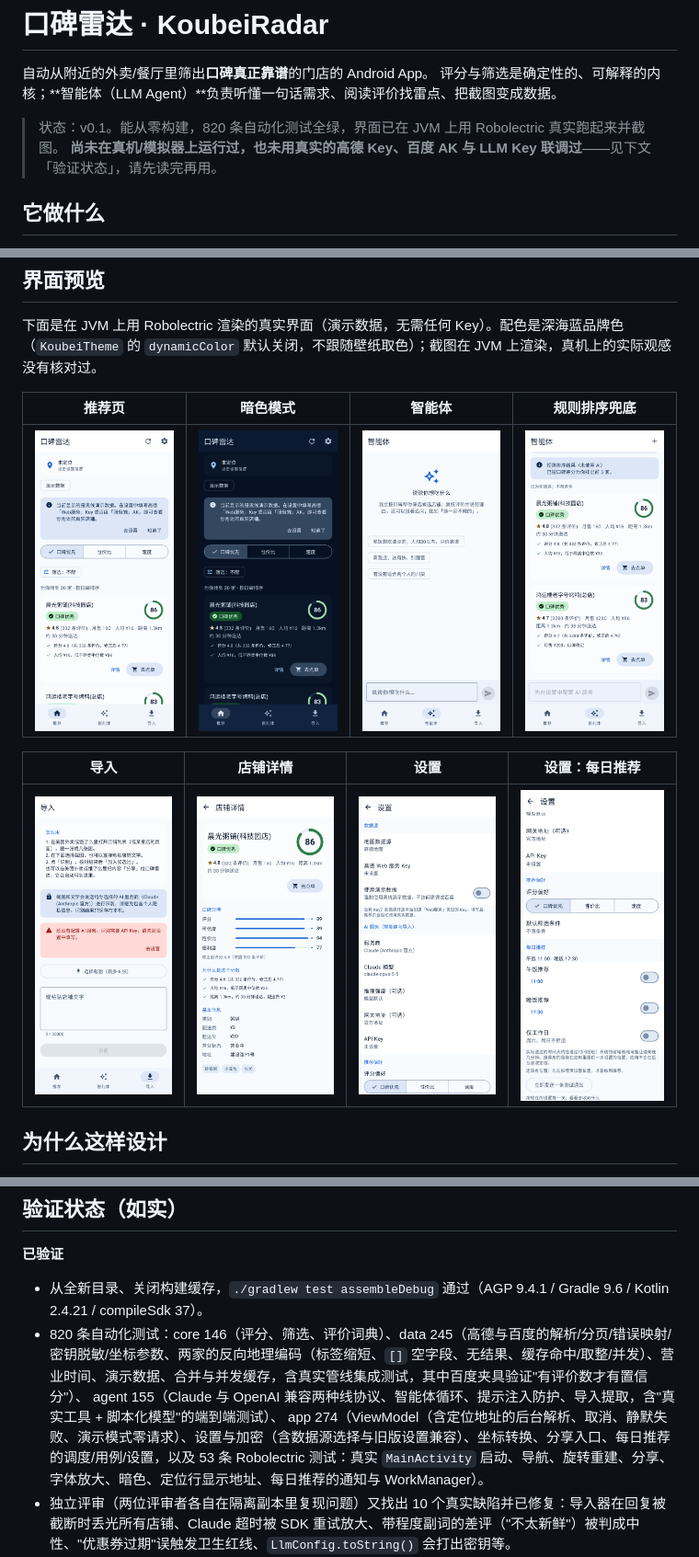
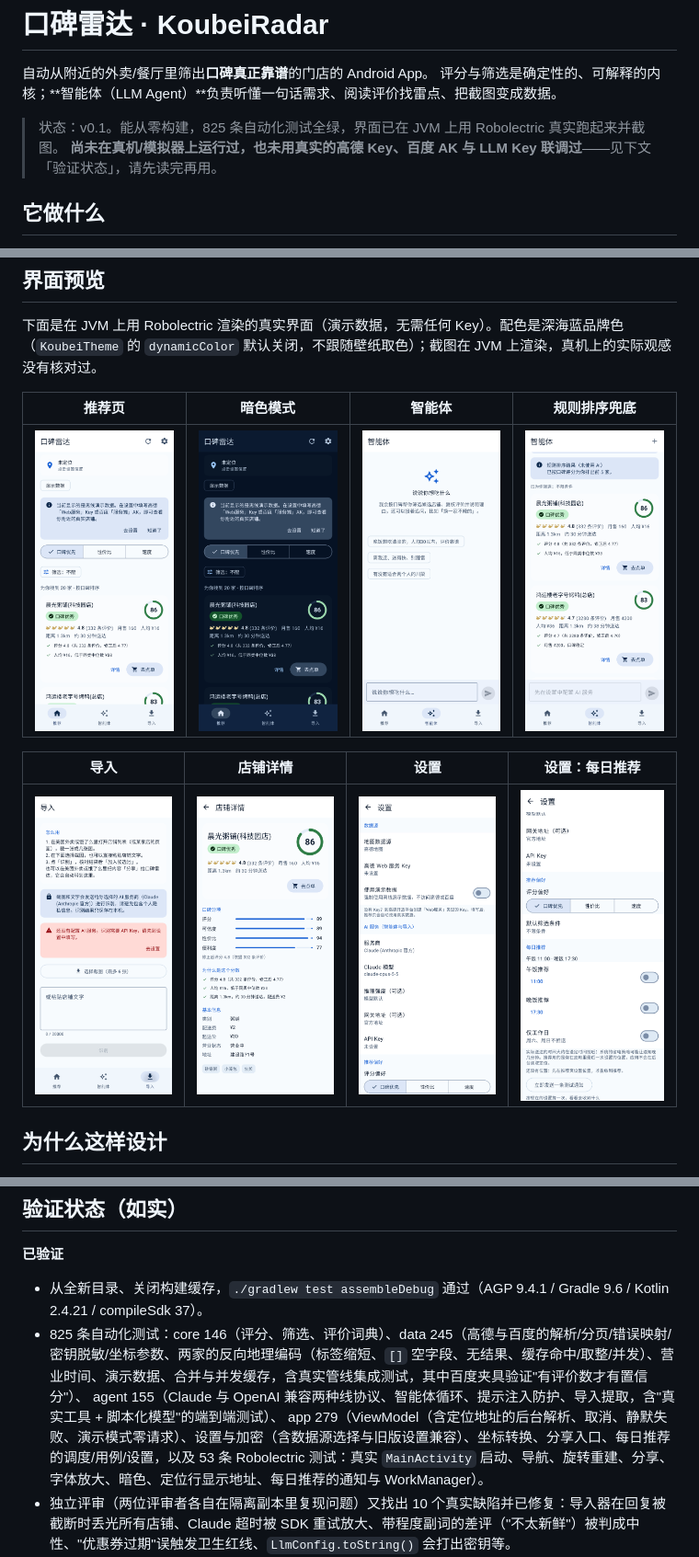
Before and after one commit to HelloHermit/koubei-radar, a Markdown page: README.md, 3 parts joined by grey strips. Shown at 92% size. GitHub-like rendering; pictures changed too: docs/screenshots/agent-rule-based.png, docs/screenshots/detail.png, docs/screenshots/home-dark.png.

```diff
--- a/README.md
+++ b/README.md
@@ -3,7 +3,7 @@
 自动从附近的外卖/餐厅里筛出**口碑真正靠谱**的门店的 Android App。
 评分与筛选是确定性的、可解释的内核；**智能体（LLM Agent）**负责听懂一句话需求、阅读评价找雷点、把截图变成数据。
 
-> 状态：v0.1。能从零构建，820 条自动化测试全绿，界面已在 JVM 上用 Robolectric 真实跑起来并截图。
+> 状态：v0.1。能从零构建，825 条自动化测试全绿，界面已在 JVM 上用 Robolectric 真实跑起来并截图。
 > **尚未在真机/模拟器上运行过，也未用真实的高德 Key、百度 AK 与 LLM Key 联调过**——见下文「验证状态」，请先读完再用。
 
 ## 它做什么
@@ -75,9 +75,9 @@ export ANDROID_HOME=/path/to/android-sdk     # 或在 local.properties 里写 sd
 
 **已验证**
 - 从全新目录、关闭构建缓存，`./gradlew test assembleDebug` 通过（AGP 9.4.1 / Gradle 9.6 / Kotlin 2.4.21 / compileSdk 37）。
-- 820 条自动化测试：core 146（评分、筛选、评价词典）、data 245（高德与百度的解析/分页/错误映射/密钥脱敏/坐标参数、两家的反向地理编码（标签缩短、`[]` 空字段、无结果、缓存命中/取整/并发）、营业时间、演示数据、合并与并发缓存，含真实管线集成测试，其中百度夹具验证"有评价数才有置信分"）、
+- 825 条自动化测试：core 146（评分、筛选、评价词典）、data 245（高德与百度的解析/分页/错误映射/密钥脱敏/坐标参数、两家的反向地理编码（标签缩短、`[]` 空字段、无结果、缓存命中/取整/并发）、营业时间、演示数据、合并与并发缓存，含真实管线集成测试，其中百度夹具验证"有评价数才有置信分"）、
   agent 155（Claude 与 OpenAI 兼容两种线协议、智能体循环、提示注入防护、导入提取，含"真实工具 + 脚本化模型"的端到端测试）、
-  app 274（ViewModel（含定位地址的后台解析、取消、静默失败、演示模式零请求）、设置与加密（含数据源选择与旧版设置兼容）、坐标转换、分享入口、每日推荐的调度/用例/设置，以及 53 条 Robolectric 测试：真实 `MainActivity` 启动、导航、旋转重建、分享、字体放大、暗色、定位行显示地址、每日推荐的通知与 WorkManager）。
+  app 279（ViewModel（含定位地址的后台解析、取消、静默失败、演示模式零请求）、设置与加密（含数据源选择与旧版设置兼容）、坐标转换、分享入口、每日推荐的调度/用例/设置，以及 53 条 Robolectric 测试：真实 `MainActivity` 启动、导航、旋转重建、分享、字体放大、暗色、定位行显示地址、每日推荐的通知与 WorkManager）。
 - 独立评审（两位评审者各自在隔离副本里复现问题）又找出 10 个真实缺陷并已修复：导入器在回复被截断时丢光所有店铺、Claude 超时被 SDK 重试放大、带程度副词的差评（"不太新鲜"）被判成中性、"优惠券过期"误触发卫生红线、`LlmConfig.toString()` 会打出密钥等。
 - 完整构建 `test assembleDebug` 最近一次全绿；但有一次并行跑时 `MealSettingsSmokeTest.turningLunchOnStoresItAndLeavesTheRestAlone` 因等待界面空闲超时失败（与本次改动无关的既有测试），单独重跑与完整重跑都通过，疑似机器负载下的偶发超时，没有查明根因。
 - 冒烟测试发现并修复了 3 个真实缺陷（异常的分享提供方会让导入页崩溃；分享到达时不会切到导入页；提示条按钮白底白字）。
```
Also changed, not shown: CLAUDE.md (+1 -1 lines), docs/DESIGN.md (+1 -1 lines), 4 other files.
